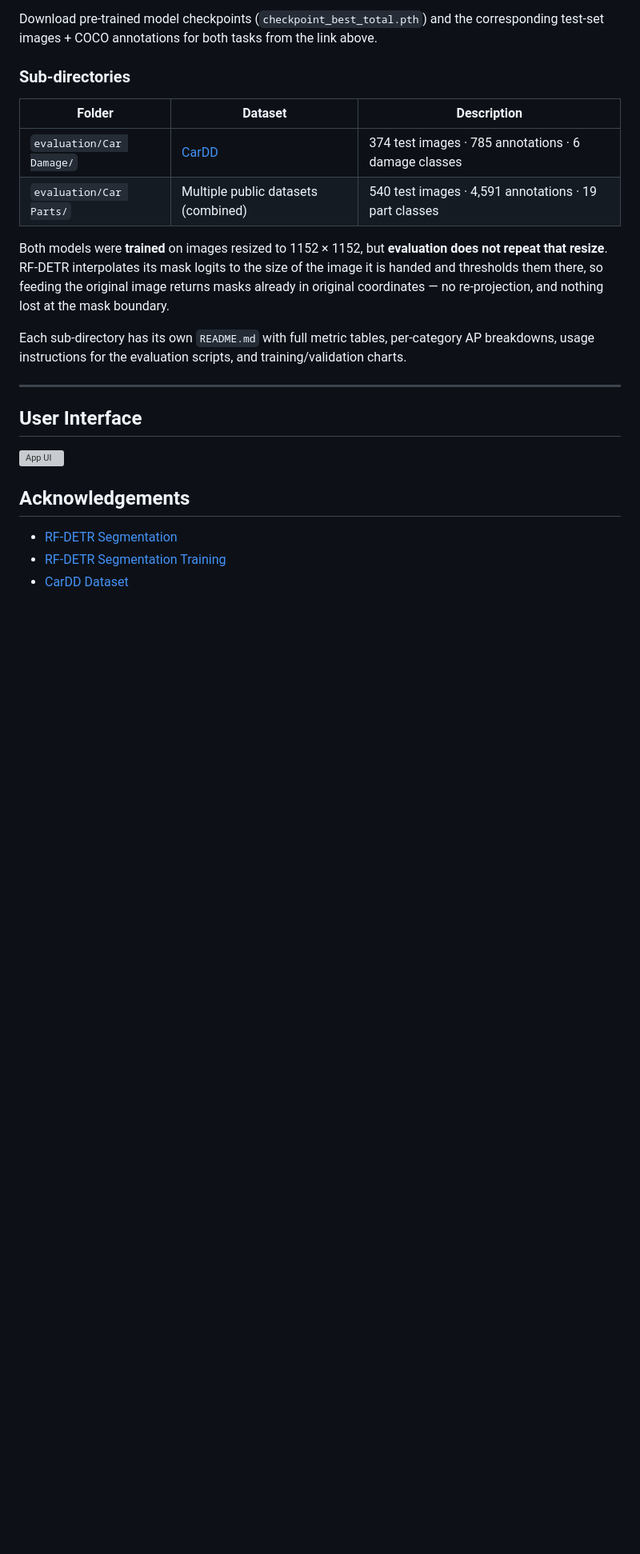
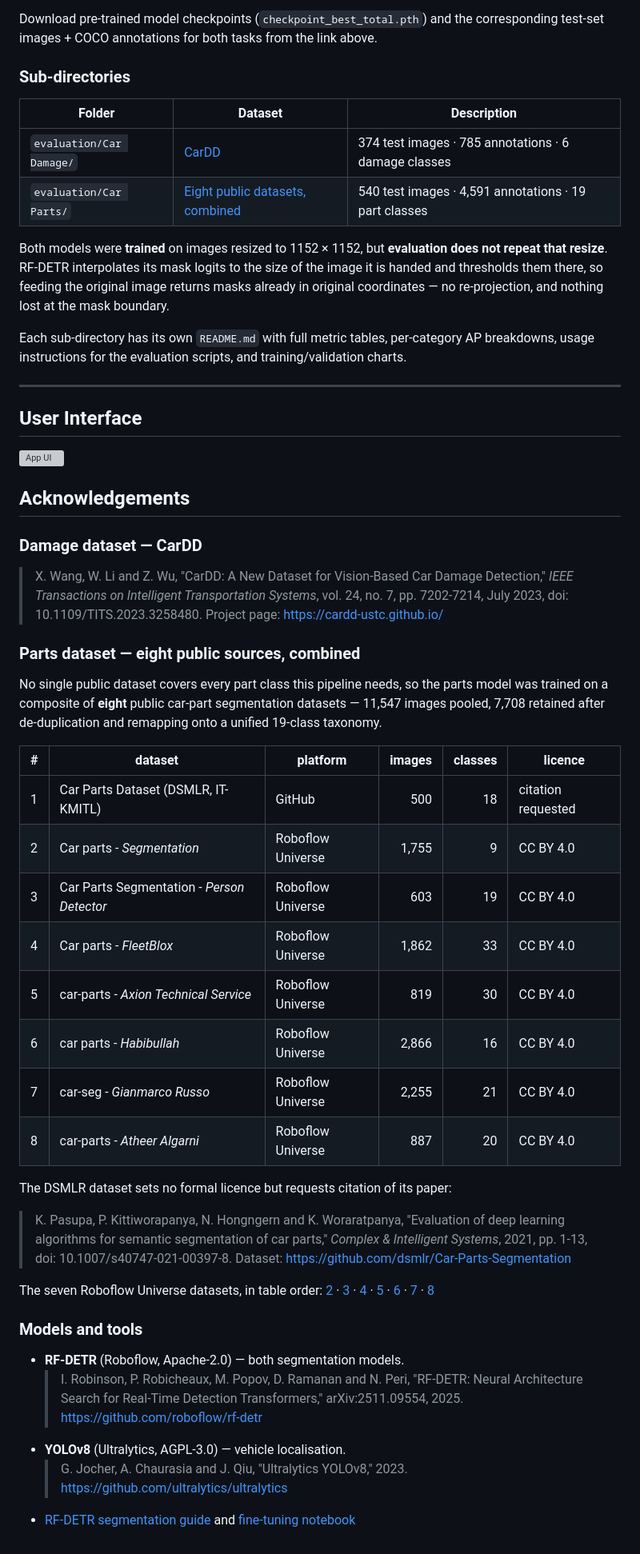
Before and after one commit to Tarpit59/car-damage-and-parts-segmentation, a Markdown page: README.md, the part around one of its changes. Shown at 80% size. Rendered like a GitHub page; blank space fills up the shorter version; grey boxes are pictures that could not be loaded.

```diff
--- a/README.md
+++ b/README.md
@@ -568,7 +603,7 @@ Download pre-trained model checkpoints (`checkpoint_best_total.pth`) and the cor
 | Folder | Dataset | Description |
 |--------|---------|-------------|
 | `evaluation/Car Damage/` | [CarDD](https://cardd-ustc.github.io/) | 374 test images · 785 annotations · 6 damage classes |
-| `evaluation/Car Parts/` | Multiple public datasets (combined) | 540 test images · 4,591 annotations · 19 part classes |
+| `evaluation/Car Parts/` | [Eight public datasets, combined](#acknowledgements) | 540 test images · 4,591 annotations · 19 part classes |
 
 Both models were **trained** on images resized to 1152 × 1152, but **evaluation does not repeat that resize**. RF-DETR interpolates its mask logits to the size of the image it is handed and thresholds them there, so feeding the original image returns masks already in original coordinates — no re-projection, and nothing lost at the mask boundary.
 
@@ -583,6 +618,55 @@ Each sub-directory has its own `README.md` with full metric tables, per-category
 
 ## Acknowledgements
 
- - [RF-DETR Segmentation](https://blog.roboflow.com/train-rf-detr-segmentation)
- - [RF-DETR Segmentation Training](https://github.com/roboflow/notebooks/blob/main/notebooks/how-to-finetune-rf-detr-on-segmentation-dataset.ipynb)
- - [CarDD Dataset](https://cardd-ustc.github.io/)
+### Damage dataset — CarDD
+
+> X. Wang, W. Li and Z. Wu, "CarDD: A New Dataset for Vision-Based Car Damage
+> Detection," *IEEE Transactions on Intelligent Transportation Systems*,
+> vol. 24, no. 7, pp. 7202-7214, July 2023, doi: 10.1109/TITS.2023.3258480.
+> Project page: <https://cardd-ustc.github.io/>
+
+### Parts dataset — eight public sources, combined
+
+No single public dataset covers every part class this pipeline needs, so the
+parts model was trained on a composite of **eight** public car-part segmentation
+datasets — 11,547 images pooled, 7,708 retained after de-duplication and
+remapping onto a unified 19-class taxonomy.
+
+| # | dataset | platform | images | classes | licence |
+|---|---|---|---:|---:|---|
+| 1 | Car Parts Dataset (DSMLR, IT-KMITL) | GitHub | 500 | 18 | citation requested |
+| 2 | Car parts - *Segmentation* | Roboflow Universe | 1,755 | 9 | CC BY 4.0 |
+| 3 | Car Parts Segmentation - *Person Detector* | Roboflow Universe | 603 | 19 | CC BY 4.0 |
+| 4 | Car parts - *FleetBlox* | Roboflow Universe | 1,862 | 33 | CC BY 4.0 |
+| 5 | car-parts - *Axion Technical Service* | Roboflow Universe | 819 | 30 | CC BY 4.0 |
+| 6 | car parts - *Habibullah* | Roboflow Universe | 2,866 | 16 | CC BY 4.0 |
+| 7 | car-seg - *Gianmarco Russo* | Roboflow Universe | 2,255 | 21 | CC BY 4.0 |
+| 8 | car-parts - *Atheer Algarni* | Roboflow Universe | 887 | 20 | CC BY 4.0 |
+
+The DSMLR dataset sets no formal licence but requests citation of its paper:
+
+> K. Pasupa, P. Kittiworapanya, N. Hongngern and K. Woraratpanya, "Evaluation of
+> deep learning algorithms for semantic segmentation of car parts," *Complex &
+> Intelligent Systems*, 2021, pp. 1-13, doi: 10.1007/s40747-021-00397-8.
+> Dataset: <https://github.com/dsmlr/Car-Parts-Segmentation>
+
+The seven Roboflow Universe datasets, in table order:
+[2](https://universe.roboflow.com/segmentation-9q8ob/car-parts-llqro) ·
+[3](https://universe.roboflow.com/person-detector/car-parts-segmentation) ·
+[4](https://universe.roboflow.com/fleetblox-car-damage/car-parts-bzaux) ·
+[5](https://universe.roboflow.com/axion-technical-service-pvt-ltd/car-parts-xal6u) ·
+[6](https://universe.roboflow.com/habibullah-hmpb8/car-parts-chf9t) ·
+[7](https://universe.roboflow.com/gianmarco-russo-vt9xr/car-seg-un1pm) ·
+[8](https://universe.roboflow.com/atheer-algarni-gvico/car-parts-ypa1r)
+
+### Models and tools
+
+- **RF-DETR** (Roboflow, Apache-2.0) — both segmentation models.
+  > I. Robinson, P. Robicheaux, M. Popov, D. Ramanan and N. Peri, "RF-DETR:
+  > Neural Architecture Search for Real-Time Detection Transformers,"
+  > arXiv:2511.09554, 2025. <https://github.com/roboflow/rf-detr>
+- **YOLOv8** (Ultralytics, AGPL-3.0) — vehicle localisation.
+  > G. Jocher, A. Chaurasia and J. Qiu, "Ultralytics YOLOv8," 2023.
+  > <https://github.com/ultralytics/ultralytics>
+- [RF-DETR segmentation guide](https://blog.roboflow.com/train-rf-detr-segmentation)
+  and [fine-tuning notebook](https://github.com/roboflow/notebooks/blob/main/notebooks/how-to-finetune-rf-detr-on-segmentation-dataset.ipynb)
```
Also changed, not shown: other parts of README.md (+55 -20 lines).
